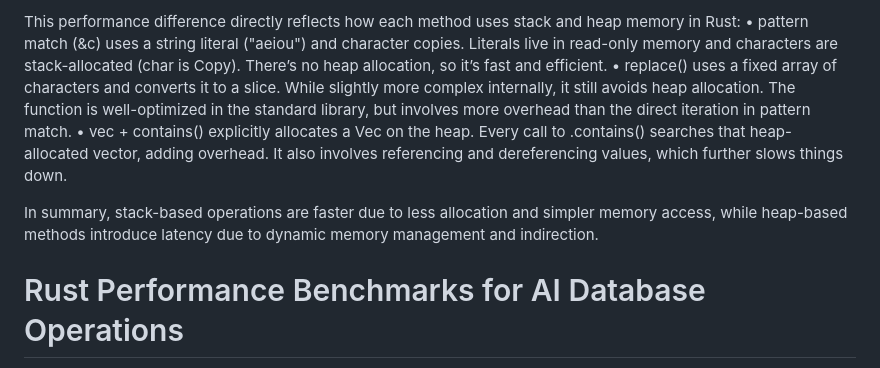
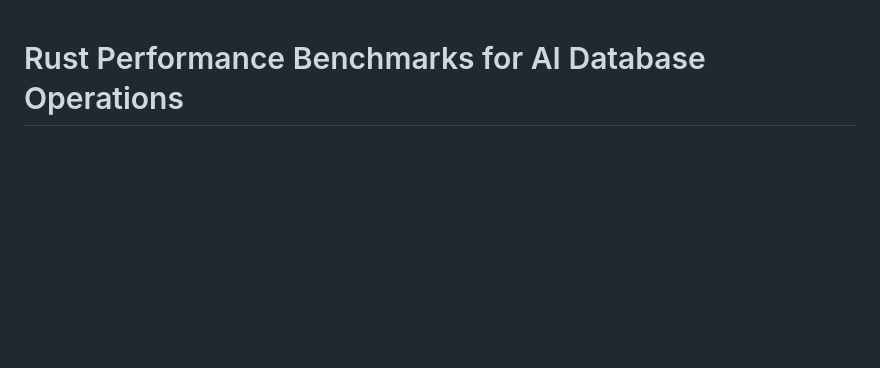
Before and after one commit to navahas/benchmark-mock-dbops, a Markdown page: README.md, the part around the change. Rendered like a GitHub page; blank space fills up the shorter version.

```diff
--- a/README.md
+++ b/README.md
@@ -1,10 +1,3 @@
-This performance difference directly reflects how each method uses stack and heap memory in Rust:
-	•	pattern match (&c) uses a string literal ("aeiou") and character copies. Literals live in read-only memory and characters are stack-allocated (char is Copy). There’s no heap allocation, so it’s fast and efficient.
-	•	replace() uses a fixed array of characters and converts it to a slice. While slightly more complex internally, it still avoids heap allocation. The function is well-optimized in the standard library, but involves more overhead than the direct iteration in pattern match.
-	•	vec + contains() explicitly allocates a Vec<char> on the heap. Every call to .contains() searches that heap-allocated vector, adding overhead. It also involves referencing and dereferencing values, which further slows things down.
-
-In summary, stack-based operations are faster due to less allocation and simpler memory access, while heap-based methods introduce latency due to dynamic memory management and indirection.
-
 # Rust Performance Benchmarks for AI Database Operations
 
 This project demonstrates how different implementation strategies in Rust can impact performance compared to approaches typically used in Python and TypeScript, particularly in the context of AI systems interacting with databases.
```
